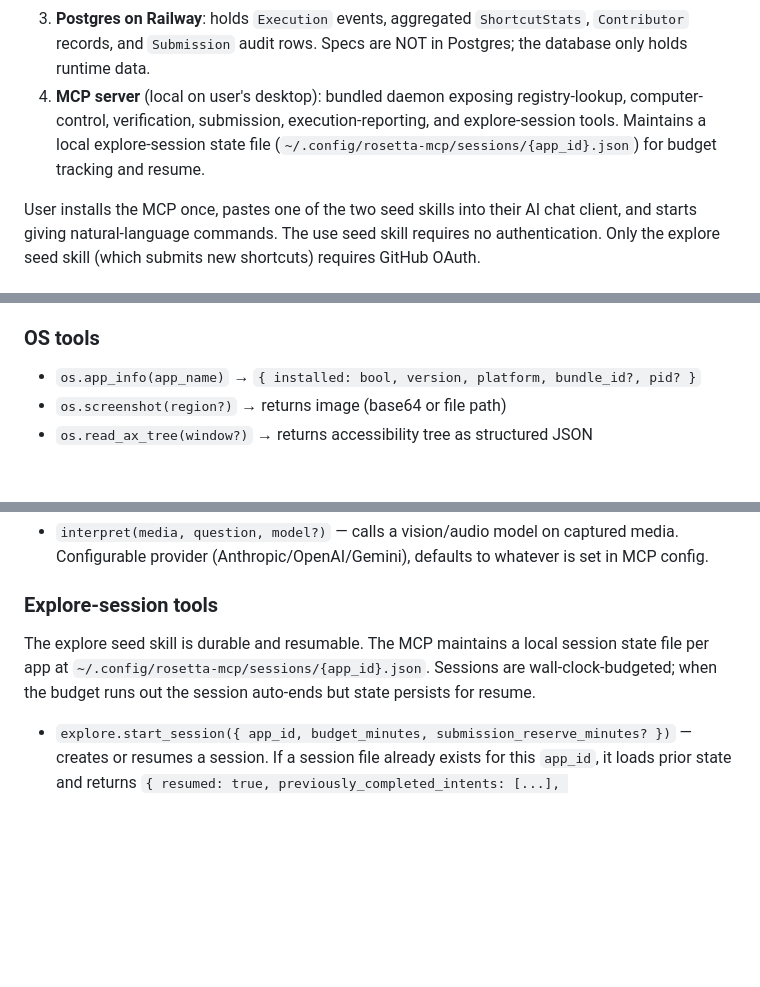
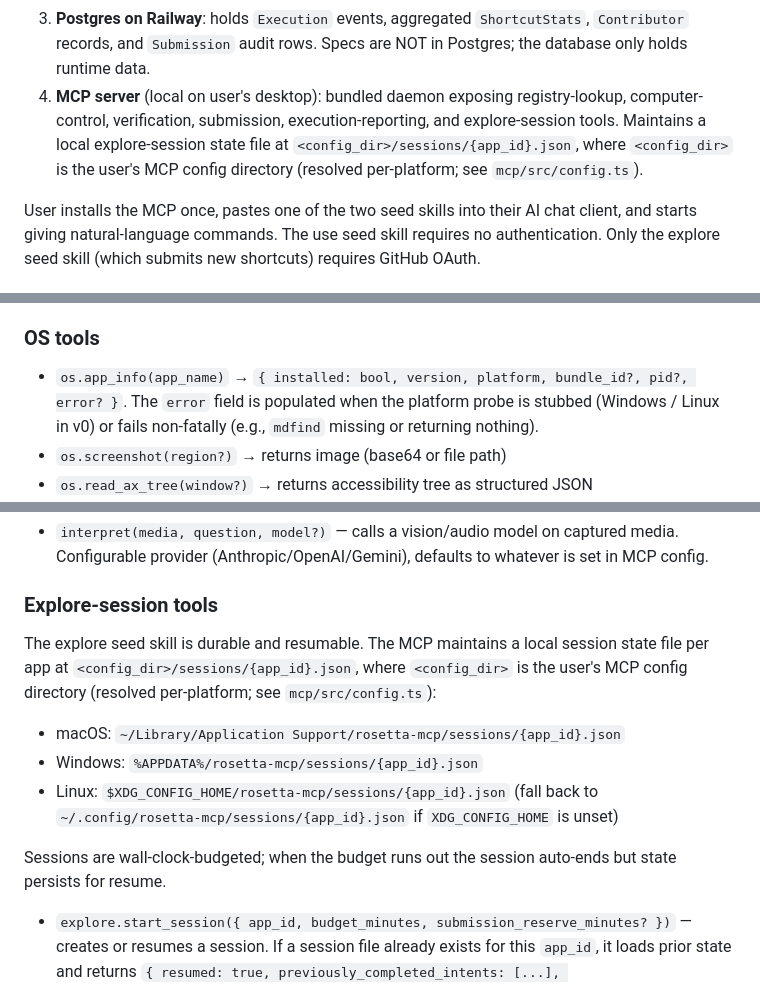
Before and after one commit to wesleyshe/Rosetta, a Markdown page: docs/architecture.md, 3 parts joined by grey strips. Rendered like a GitHub page; blank space fills up the shorter version.

```diff
--- a/docs/architecture.md
+++ b/docs/architecture.md
@@ -41,7 +41,7 @@ Three components on the hosted side, one on the desktop side:
 1. **Git repo** (single source of truth): JSON spec files (`registry/apps/{app_id}/meta.json` + `workflow.json` + `shortcuts.json`), the static site source, the backend code, and the MCP code. Version history is the audit trail. Submissions land as auto-merged PRs.
 2. **Railway service** (Fastify + Prisma, deployed from the repo): serves the static website, the raw spec JSON, the per-app generated `skill.md` agent-context endpoints, and the API endpoints (`/lookup`, `/submit`, `/report-execution`, OAuth callback). On every auto-merged submission, Railway redeploys via its GitHub integration and the new spec goes live in about a minute.
 3. **Postgres on Railway**: holds `Execution` events, aggregated `ShortcutStats`, `Contributor` records, and `Submission` audit rows. Specs are NOT in Postgres; the database only holds runtime data.
-4. **MCP server** (local on user's desktop): bundled daemon exposing registry-lookup, computer-control, verification, submission, execution-reporting, and explore-session tools. Maintains a local explore-session state file (`~/.config/rosetta-mcp/sessions/{app_id}.json`) for budget tracking and resume.
+4. **MCP server** (local on user's desktop): bundled daemon exposing registry-lookup, computer-control, verification, submission, execution-reporting, and explore-session tools. Maintains a local explore-session state file at `<config_dir>/sessions/{app_id}.json`, where `<config_dir>` is the user's MCP config directory (resolved per-platform; see `mcp/src/config.ts`).
 
 User installs the MCP once, pastes one of the two seed skills into their AI chat client, and starts giving natural-language commands. The use seed skill requires no authentication. Only the explore seed skill (which submits new shortcuts) requires GitHub OAuth.
 
@@ -239,7 +241,7 @@ All tools live under one MCP server. TypeScript, packaged for `npx @rosetta-skil
 
 ### OS tools
 
-- `os.app_info(app_name)` → `{ installed: bool, version, platform, bundle_id?, pid? }`
+- `os.app_info(app_name)` → `{ installed: bool, version, platform, bundle_id?, pid?, error? }`. The `error` field is populated when the platform probe is stubbed (Windows / Linux in v0) or fails non-fatally (e.g., `mdfind` missing or returning nothing).
 - `os.screenshot(region?)` → returns image (base64 or file path)
 - `os.read_ax_tree(window?)` → returns accessibility tree as structured JSON
 - `os.action(spec)` — discriminated union:
@@ -266,7 +268,13 @@ All tools live under one MCP server. TypeScript, packaged for `npx @rosetta-skil
 
 ### Explore-session tools
 
-The explore seed skill is durable and resumable. The MCP maintains a local session state file per app at `~/.config/rosetta-mcp/sessions/{app_id}.json`. Sessions are wall-clock-budgeted; when the budget runs out the session auto-ends but state persists for resume.
+The explore seed skill is durable and resumable. The MCP maintains a local session state file per app at `<config_dir>/sessions/{app_id}.json`, where `<config_dir>` is the user's MCP config directory (resolved per-platform; see `mcp/src/config.ts`):
+
+- macOS:   `~/Library/Application Support/rosetta-mcp/sessions/{app_id}.json`
+- Windows: `%APPDATA%/rosetta-mcp/sessions/{app_id}.json`
+- Linux:   `$XDG_CONFIG_HOME/rosetta-mcp/sessions/{app_id}.json` (fall back to `~/.config/rosetta-mcp/sessions/{app_id}.json` if `XDG_CONFIG_HOME` is unset)
+
+Sessions are wall-clock-budgeted; when the budget runs out the session auto-ends but state persists for resume.
 
 - `explore.start_session({ app_id, budget_minutes, submission_reserve_minutes? })` — creates or resumes a session. If a session file already exists for this `app_id`, it loads prior state and returns `{ resumed: true, previously_completed_intents: [...], previously_abandoned_intents: [...], findings_count: N }`. If no prior file, it creates one and returns `{ resumed: false }`. `submission_reserve_minutes` defaults to 5.
 - `explore.save_finding({ shortcut_spec, status, verification_log? })` — appends a draft to the session's findings array. `status` is one of `drafted` (not yet tested), `verified` (tested, verification passed), or `rejected_by_self` (tested, abandoning). Re-saving with the same `shortcut_spec.id` updates in place.
```
Also changed, not shown: other parts of docs/architecture.md (+2 -0 lines), PLAN.md (+6 -6 lines).
